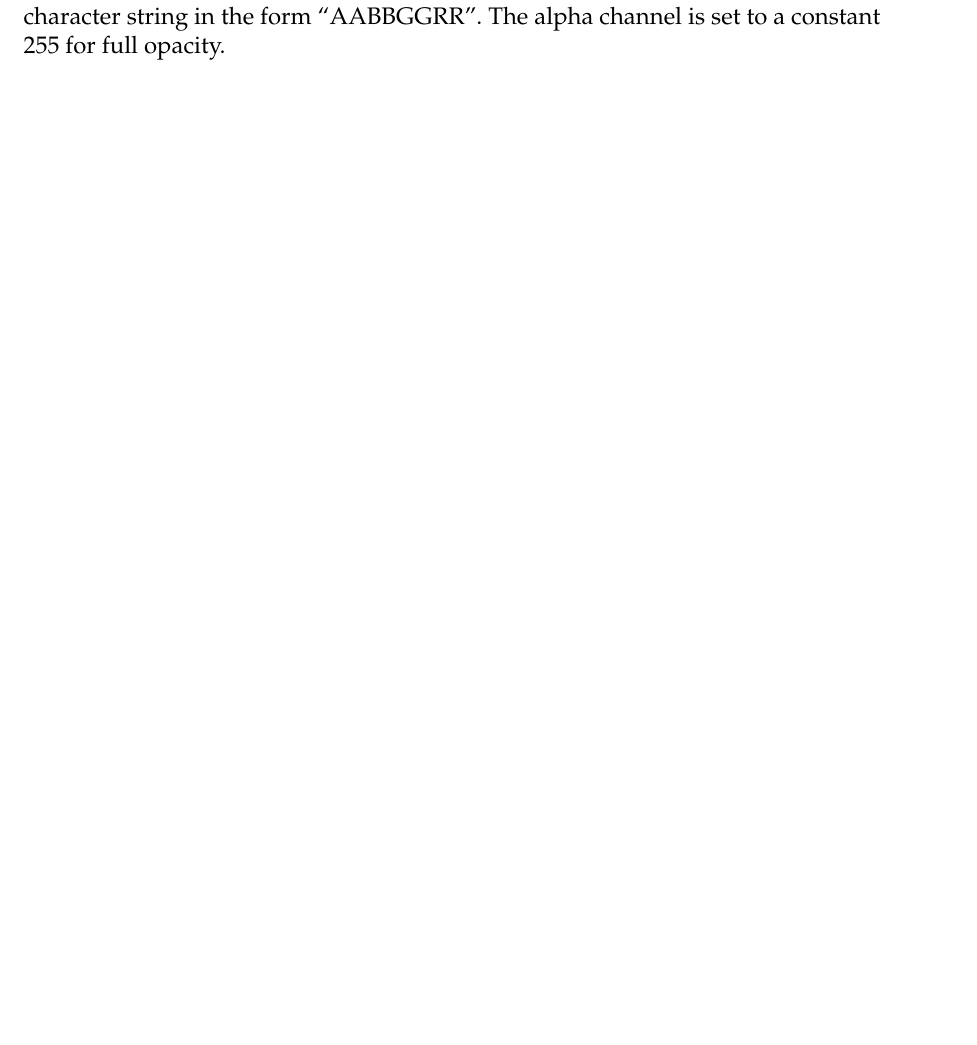
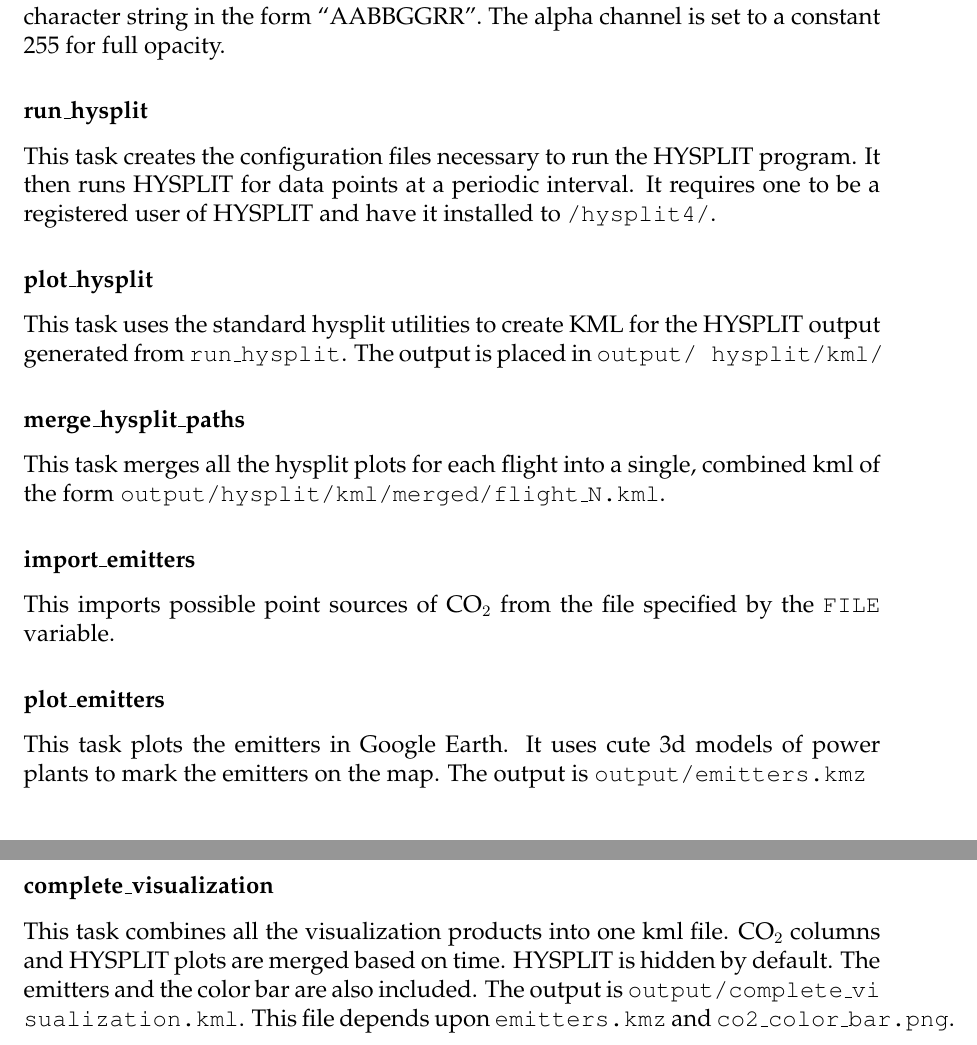
Before and after one commit to schleyfox/ascends_viz, a LaTeX document (documents/design.tex): part of page 7 of 7 before the commit and two parts of pages 7 and 8 of 8 after it, the two joined at a grey line, cut so that both start at the same text, the shorter picture padded with empty space. Compiled offline with pdfLaTeX.

Commit message:
Bumped docos

```diff
--- a/documents/design.tex
+++ b/documents/design.tex
@@ -220,6 +220,28 @@ c(x)= \begin{cases}
 
 These values are then transformed into hexadecimal and assembled into an 8 character string in the form ``AABBGGRR''.  The alpha channel is set to a constant 255 for full opacity.
 
+\subsubsection*{run\_hysplit}
 
+This task creates the configuration files necessary to run the HYSPLIT program.  It then runs HYSPLIT for data points at a periodic interval.  It requires one to be a registered user of HYSPLIT and have it installed to \texttt{/hysplit4/}.
+
+\subsubsection*{plot\_hysplit}
+
+This task uses the standard hysplit utilities to create KML for the HYSPLIT output generated from \texttt{run\_hysplit}.  The output is placed in \texttt{output/ hysplit/kml/}
+
+\subsubsection*{merge\_hysplit\_paths}
+
+This task merges all the hysplit plots for each flight into a single, combined kml of the form \texttt{output/hysplit/kml/merged/flight\_N.kml}.
+
+\subsubsection*{import\_emitters}
+
+This imports possible point sources of CO$_2$ from the file specified by the \texttt{FILE} variable.
+
+\subsubsection*{plot\_emitters}
+
+This task plots the emitters in Google Earth.  It uses cute 3d models of power plants to mark the emitters on the map. The output is \texttt{output/emitters.kmz}
+
+\subsubsection*{complete\_visualization}
+
+This task combines all the visualization products into one kml file.  CO$_2$ columns and HYSPLIT plots are merged based on time.  HYSPLIT is hidden by default.  The emitters and the color bar are also included.  The output is \texttt{output/complete\_vi sualization.kml}.  This file depends upon \texttt{emitters.kmz} and \texttt{co2\_color\_bar.png}.
 
 \end{document}
```
Also changed, not shown: documents/design.tex (2 more changed lines).
